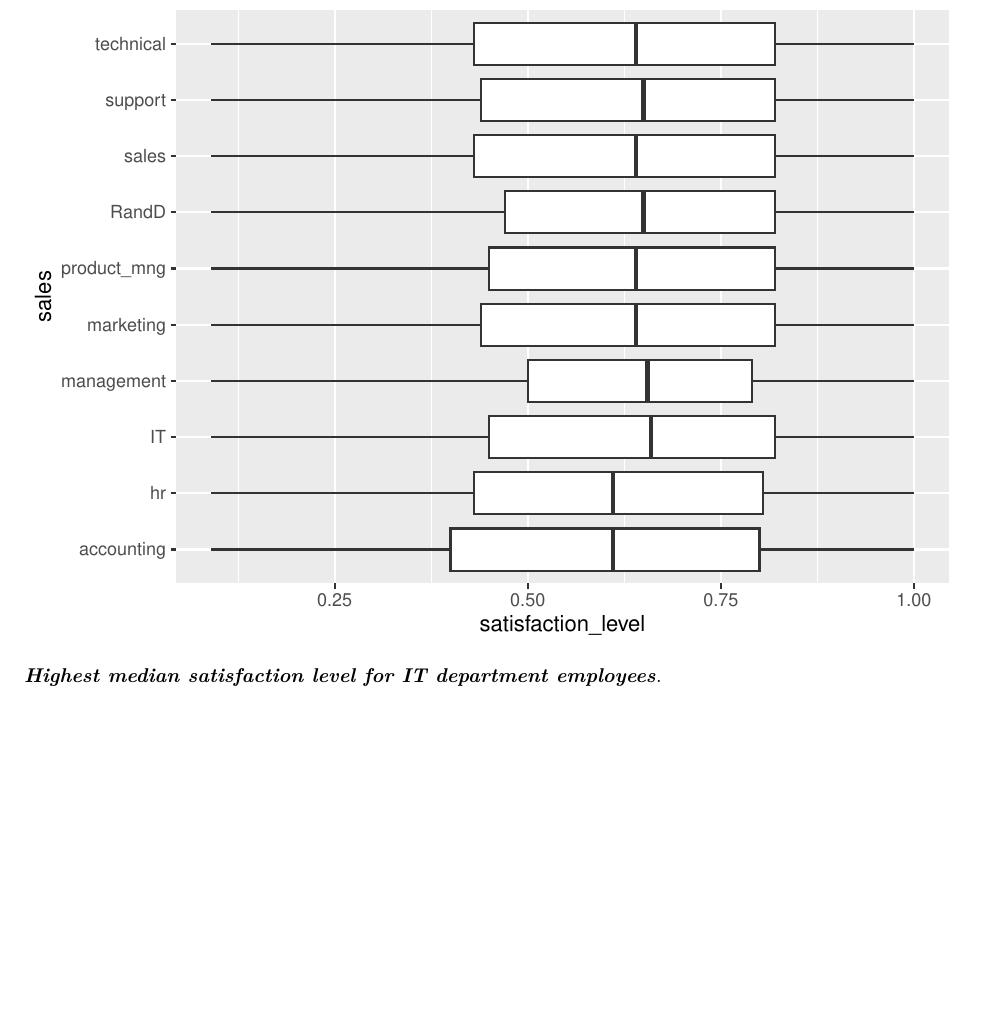
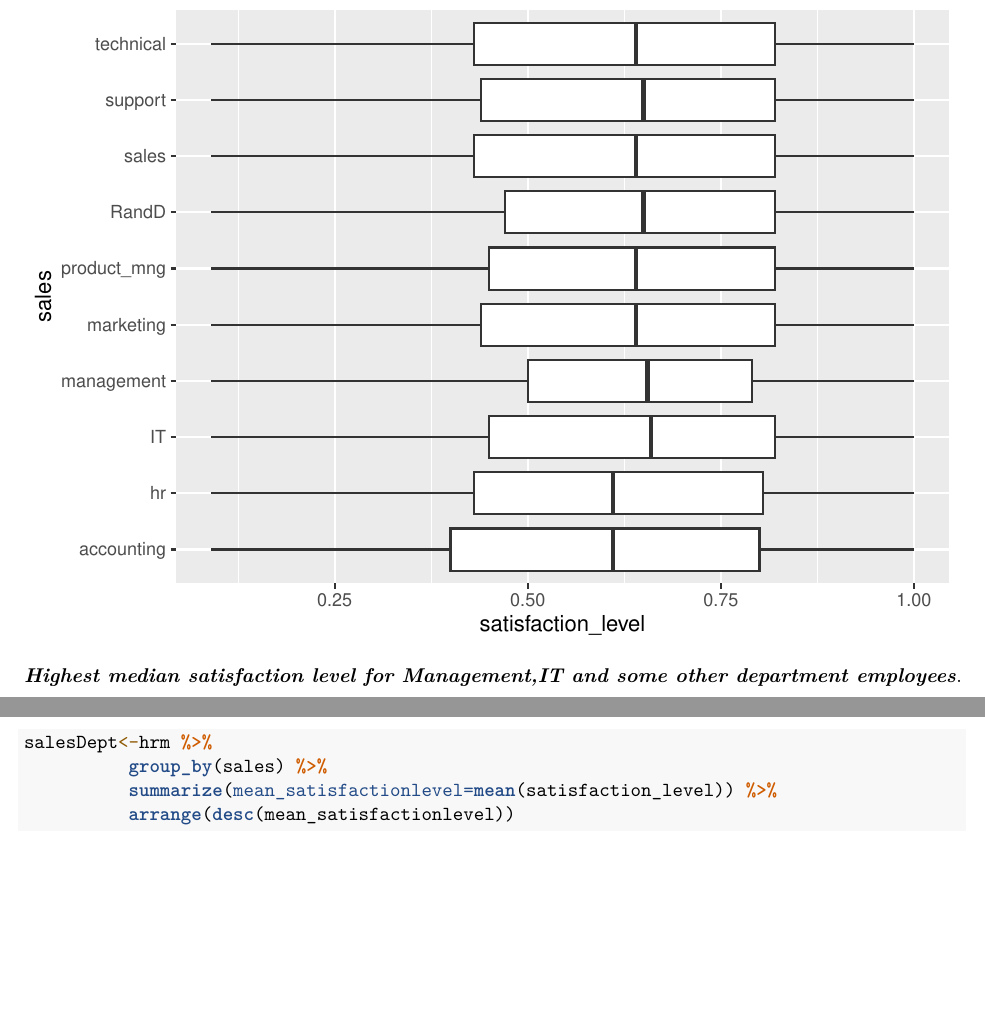
Before and after one commit to anishsingh20/Human-Resource-Analytics-and-Employee-Churn-Prediction, an R Markdown document (hrm1.Rmd): part of page 44 of 44 before the commit and two parts of pages 44 and 45 of 45 after it, the two joined at a grey line, cut so that both start at the same text, the shorter picture padded with empty space. Rendered offline with R 4.5, knitr and Pandoc, then LaTeX, with nearby package versions.

Commit message:
summarized and created a new df for satisfaction level and departmenr

````diff
--- a/hrm1.Rmd
+++ b/hrm1.Rmd
@@ -573,4 +573,12 @@ ggplot(aes(x=sales,y=satisfaction_level),data=hrm) +
 
 ```
 
-__*Highest median satisfaction level for IT department employees*__.
+__*Highest median satisfaction level for Management,IT and some other department employees*__.
+
+```{r}
+salesDept<-hrm %>%
+          group_by(sales) %>%
+          summarize(mean_satisfactionlevel=mean(satisfaction_level)) %>%
+          arrange(desc(mean_satisfactionlevel))
+
+```
````
